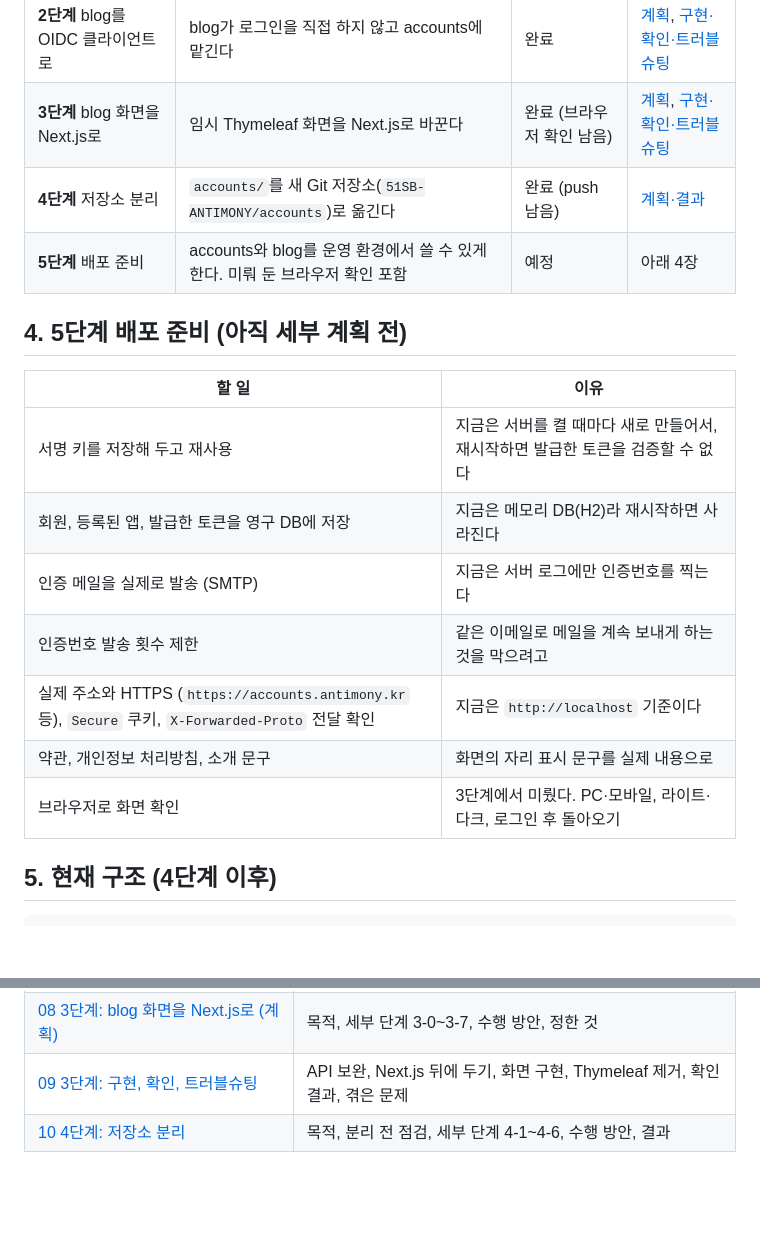
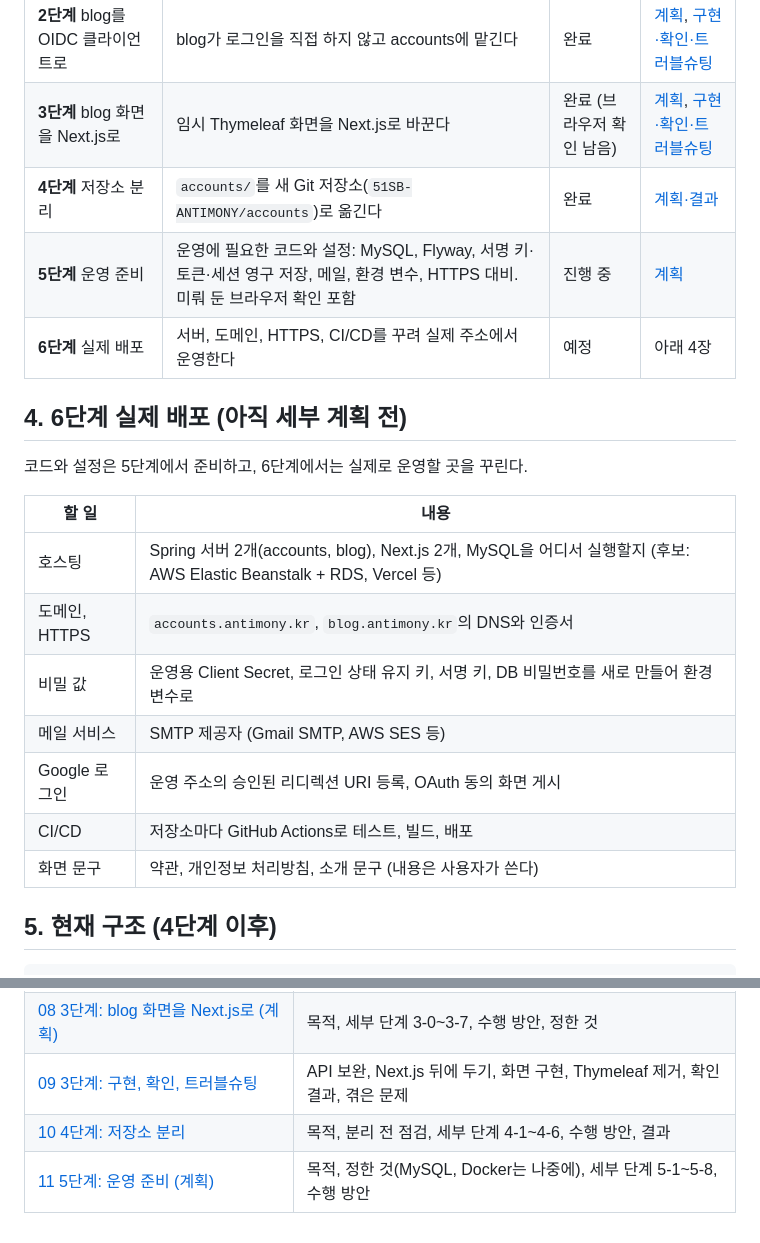
Before and after one commit to 51SB-ANTIMONY/blog, a Markdown page: note/16_accounts_separation/01_roadmap.md, 2 parts joined by grey strips. GitHub-like rendering; blank space fills up the shorter version.

Commit message:
docs: plan step 5 production readiness

````diff
--- a/note/16_accounts_separation/01_roadmap.md
+++ b/note/16_accounts_separation/01_roadmap.md
@@ -40,19 +40,22 @@ blog 서버가 직접 하던 로그인(Google 로그인, JWT 발급)을 떼어
 | **1단계** accounts 서버 | blog의 로그인 코드를 accounts로 옮기고, 표준 OIDC 인가 서버와 로그인 화면을 만든다 | 완료 | [계획](./03_step1_accounts_server.md), [구현](./04_step1_accounts_implementation.md), [확인·트러블슈팅](./05_step1_accounts_verification_and_troubleshooting.md) |
 | **2단계** blog를 OIDC 클라이언트로 | blog가 로그인을 직접 하지 않고 accounts에 맡긴다 | 완료 | [계획](./06_step2_blog_oidc_client_plan.md), [구현·확인·트러블슈팅](./07_step2_blog_oidc_client.md) |
 | **3단계** blog 화면을 Next.js로 | 임시 Thymeleaf 화면을 Next.js로 바꾼다 | 완료 (브라우저 확인 남음) | [계획](./08_step3_blog_frontend_plan.md), [구현·확인·트러블슈팅](./09_step3_blog_frontend.md) |
-| **4단계** 저장소 분리 | `accounts/`를 새 Git 저장소(`51SB-ANTIMONY/accounts`)로 옮긴다 | 완료 (push 남음) | [계획·결과](./10_step4_repository_split.md) |
-| **5단계** 배포 준비 | accounts와 blog를 운영 환경에서 쓸 수 있게 한다. 미뤄 둔 브라우저 확인 포함 | 예정 | 아래 4장 |
+| **4단계** 저장소 분리 | `accounts/`를 새 Git 저장소(`51SB-ANTIMONY/accounts`)로 옮긴다 | 완료 | [계획·결과](./10_step4_repository_split.md) |
+| **5단계** 운영 준비 | 운영에 필요한 코드와 설정: MySQL, Flyway, 서명 키·토큰·세션 영구 저장, 메일, 환경 변수, HTTPS 대비. 미뤄 둔 브라우저 확인 포함 | 진행 중 | [계획](./11_step5_production_readiness_plan.md) |
+| **6단계** 실제 배포 | 서버, 도메인, HTTPS, CI/CD를 꾸려 실제 주소에서 운영한다 | 예정 | 아래 4장 |
 
-## 4. 5단계 배포 준비 (아직 세부 계획 전)
-| 할 일 | 이유 |
+## 4. 6단계 실제 배포 (아직 세부 계획 전)
+코드와 설정은 5단계에서 준비하고, 6단계에서는 실제로 운영할 곳을 꾸린다.
+
+| 할 일 | 내용 |
 |---|---|
-| 서명 키를 저장해 두고 재사용 | 지금은 서버를 켤 때마다 새로 만들어서, 재시작하면 발급한 토큰을 검증할 수 없다 |
-| 회원, 등록된 앱, 발급한 토큰을 영구 DB에 저장 | 지금은 메모리 DB(H2)라 재시작하면 사라진다 |
-| 인증 메일을 실제로 발송 (SMTP) | 지금은 서버 로그에만 인증번호를 찍는다 |
-| 인증번호 발송 횟수 제한 | 같은 이메일로 메일을 계속 보내게 하는 것을 막으려고 |
-| 실제 주소와 HTTPS (`https://accounts.antimony.kr` 등), `Secure` 쿠키, `X-Forwarded-Proto` 전달 확인 | 지금은 `http://localhost` 기준이다 |
-| 약관, 개인정보 처리방침, 소개 문구 | 화면의 자리 표시 문구를 실제 내용으로 |
-| 브라우저로 화면 확인 | 3단계에서 미뤘다. PC·모바일, 라이트·다크, 로그인 후 돌아오기 |
+| 호스팅 | Spring 서버 2개(accounts, blog), Next.js 2개, MySQL을 어디서 실행할지 (후보: AWS Elastic Beanstalk + RDS, Vercel 등) |
+| 도메인, HTTPS | `accounts.antimony.kr`, `blog.antimony.kr`의 DNS와 인증서 |
+| 비밀 값 | 운영용 Client Secret, 로그인 상태 유지 키, 서명 키, DB 비밀번호를 새로 만들어 환경 변수로 |
+| 메일 서비스 | SMTP 제공자 (Gmail SMTP, AWS SES 등) |
+| Google 로그인 | 운영 주소의 승인된 리디렉션 URI 등록, OAuth 동의 화면 게시 |
+| CI/CD | 저장소마다 GitHub Actions로 테스트, 빌드, 배포 |
+| 화면 문구 | 약관, 개인정보 처리방침, 소개 문구 (내용은 사용자가 쓴다) |
 
 ## 5. 현재 구조 (4단계 이후)
 ```
@@ -81,3 +84,4 @@ blog 서버가 직접 하던 로그인(Google 로그인, JWT 발급)을 떼어
 | [08 3단계: blog 화면을 Next.js로 (계획)](./08_step3_blog_frontend_plan.md) | 목적, 세부 단계 3-0~3-7, 수행 방안, 정한 것 |
 | [09 3단계: 구현, 확인, 트러블슈팅](./09_step3_blog_frontend.md) | API 보완, Next.js 뒤에 두기, 화면 구현, Thymeleaf 제거, 확인 결과, 겪은 문제 |
 | [10 4단계: 저장소 분리](./10_step4_repository_split.md) | 목적, 분리 전 점검, 세부 단계 4-1~4-6, 수행 방안, 결과 |
+| [11 5단계: 운영 준비 (계획)](./11_step5_production_readiness_plan.md) | 목적, 정한 것(MySQL, Docker는 나중에), 세부 단계 5-1~5-8, 수행 방안 |
````
Also changed, not shown: note/16_accounts_separation/10_step4_repository_split.md (+3 -3 lines), note/16_accounts_separation/11_step5_production_readiness_plan.md (added, +132 -0 lines).
